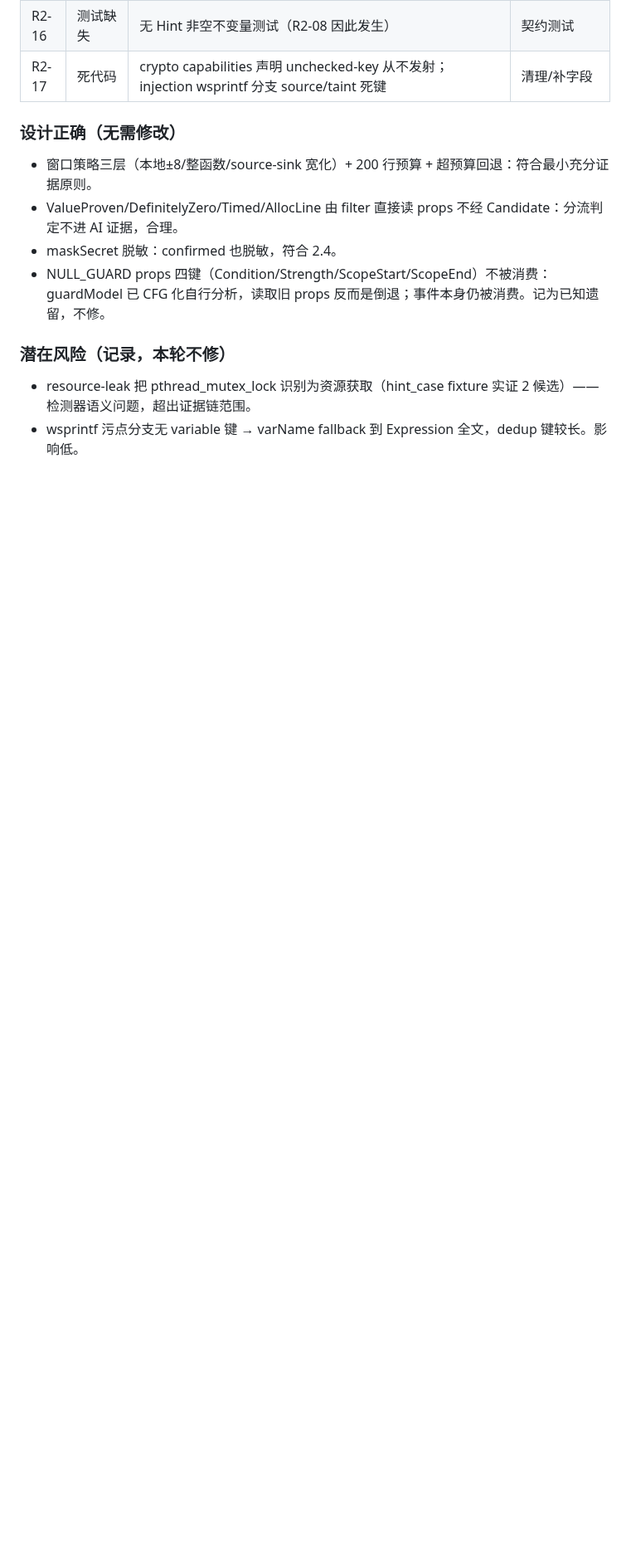
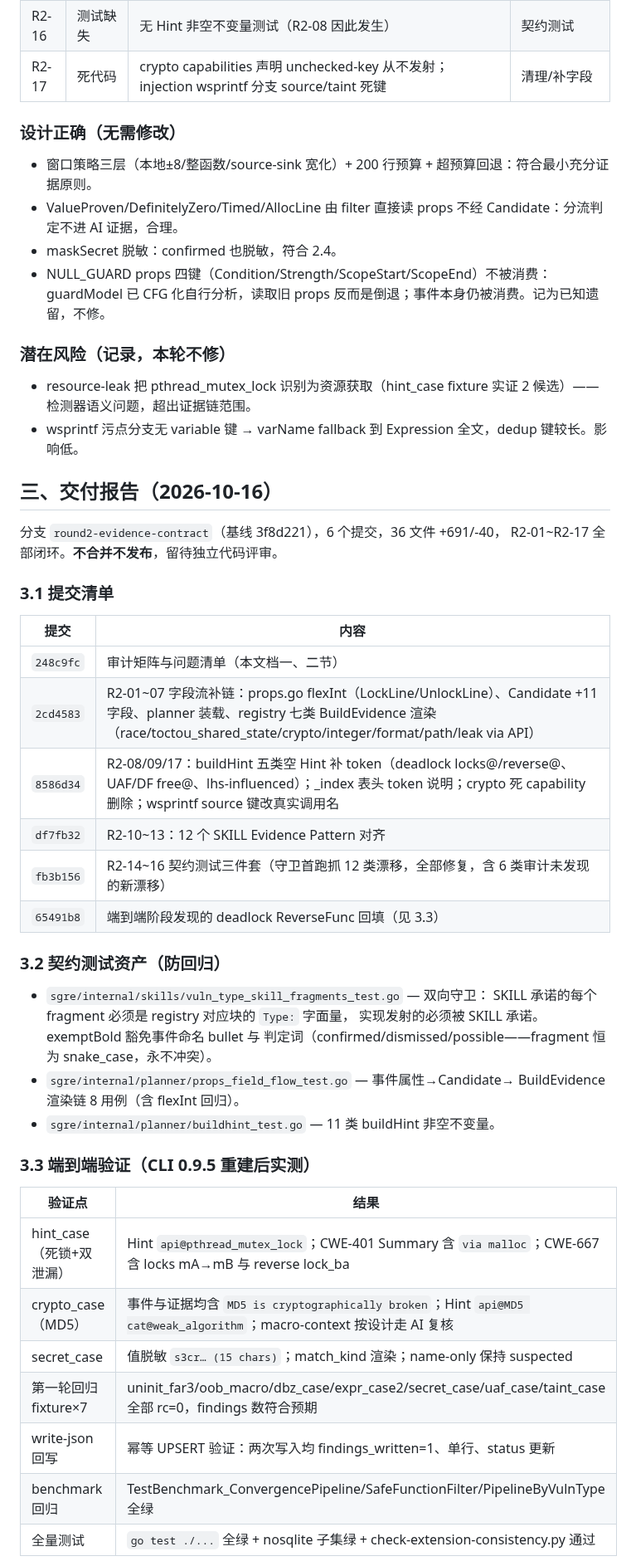
Before and after one commit to DannyAn/secguard-clang, a Markdown page: docs/round2-evidence-contract-audit.md, the part around one of its changes. Shown at 83% size. Rendered like a GitHub page; blank space fills up the shorter version.

Commit message:
docs(round2): 交付报告——R2-01~17 闭环总结、契约测试资产、端到端验证矩阵、成本对比与未解决项

```diff
--- a/docs/round2-evidence-contract-audit.md
+++ b/docs/round2-evidence-contract-audit.md
@@ -78,3 +78,41 @@
 
 - resource-leak 把 pthread_mutex_lock 识别为资源获取（hint_case fixture 实证 2 候选）——检测器语义问题，超出证据链范围。
 - wsprintf 污点分支无 variable 键 → varName fallback 到 Expression 全文，dedup 键较长。影响低。
+## 三、交付报告（2026-10-16）
+
+分支 `round2-evidence-contract`（基线 3f8d221），6 个提交，36 文件 +691/-40，
+R2-01~R2-17 全部闭环。**不合并不发布**，留待独立代码评审。
+
+### 3.1 提交清单
+
+| 提交 | 内容 |
+|---|---|
+| `248c9fc` | 审计矩阵与问题清单（本文档一、二节） |
+| `2cd4583` | R2-01~07 字段流补链：props.go flexInt（LockLine/UnlockLine）、Candidate +11 字段、planner 装载、registry 七类 BuildEvidence 渲染（race/toctou_shared_state/crypto/integer/format/path/leak via API） |
+| `8586d34` | R2-08/09/17：buildHint 五类空 Hint 补 token（deadlock locks@/reverse@、UAF/DF free@、lhs-influenced）；_index 表头 token 说明；crypto 死 capability 删除；wsprintf source 键改真实调用名 |
+| `df7fb32` | R2-10~13：12 个 SKILL Evidence Pattern 对齐 |
+| `fb3b156` | R2-14~16 契约测试三件套（守卫首跑抓 12 类漂移，全部修复，含 6 类审计未发现的新漂移） |
+| `65491b8` | 端到端阶段发现的 deadlock ReverseFunc 回填（见 3.3） |
+
+### 3.2 契约测试资产（防回归）
+
+- `sgre/internal/skills/vuln_type_skill_fragments_test.go` — 双向守卫：
+  SKILL 承诺的每个 fragment 必须是 registry 对应块的 `Type:` 字面量，
+  实现发射的必须被 SKILL 承诺。exemptBold 豁免事件命名 bullet 与
+  判定词（confirmed/dismissed/possible——fragment 恒为 snake_case，永不冲突）。
+- `sgre/internal/planner/props_field_flow_test.go` — 事件属性→Candidate→
+  BuildEvidence 渲染链 8 用例（含 flexInt 回归）。
+- `sgre/internal/planner/buildhint_test.go` — 11 类 buildHint 非空不变量。
+
+### 3.3 端到端验证（CLI 0.9.5 重建后实测）
+
+| 验证点 | 结果 |
+|---|---|
+| hint_case（死锁+双泄漏） | Hint `api@pthread_mutex_lock`；CWE-401 Summary 含 `via malloc`；CWE-667 含 locks mA→mB 与 reverse lock_ba |
+| crypto_case（MD5） | 事件与证据均含 `MD5 is cryptographically broken`；Hint `api@MD5 cat@weak_algorithm`；macro-context 按设计走 AI 复核 |
+| secret_case | 值脱敏 `s3cr… (15 chars)`；match_kind 渲染；name-only 保持 suspected |
+| 第一轮回归 fixture×7 | uninit_far3/oob_macro/dbz_case/expr_case2/secret_case/uaf_case/taint_case 全部 rc=0，findings 数符合预期 |
+| write-json 回写 | 幂等 UPSERT 验证：两次写入均 findings_written=1、单行、status 更新 |
+| benchmark 回归 | TestBenchmark_ConvergencePipeline/SafeFunctionFilter/PipelineByVulnType 全绿 |
+| 全量测试 | `go test ./...` 全绿 + nosqlite 子集绿 + check-extension-consistency.py 通过 |
+
```
Also changed, not shown: other parts of docs/round2-evidence-contract-audit.md (+25 -0 lines).
